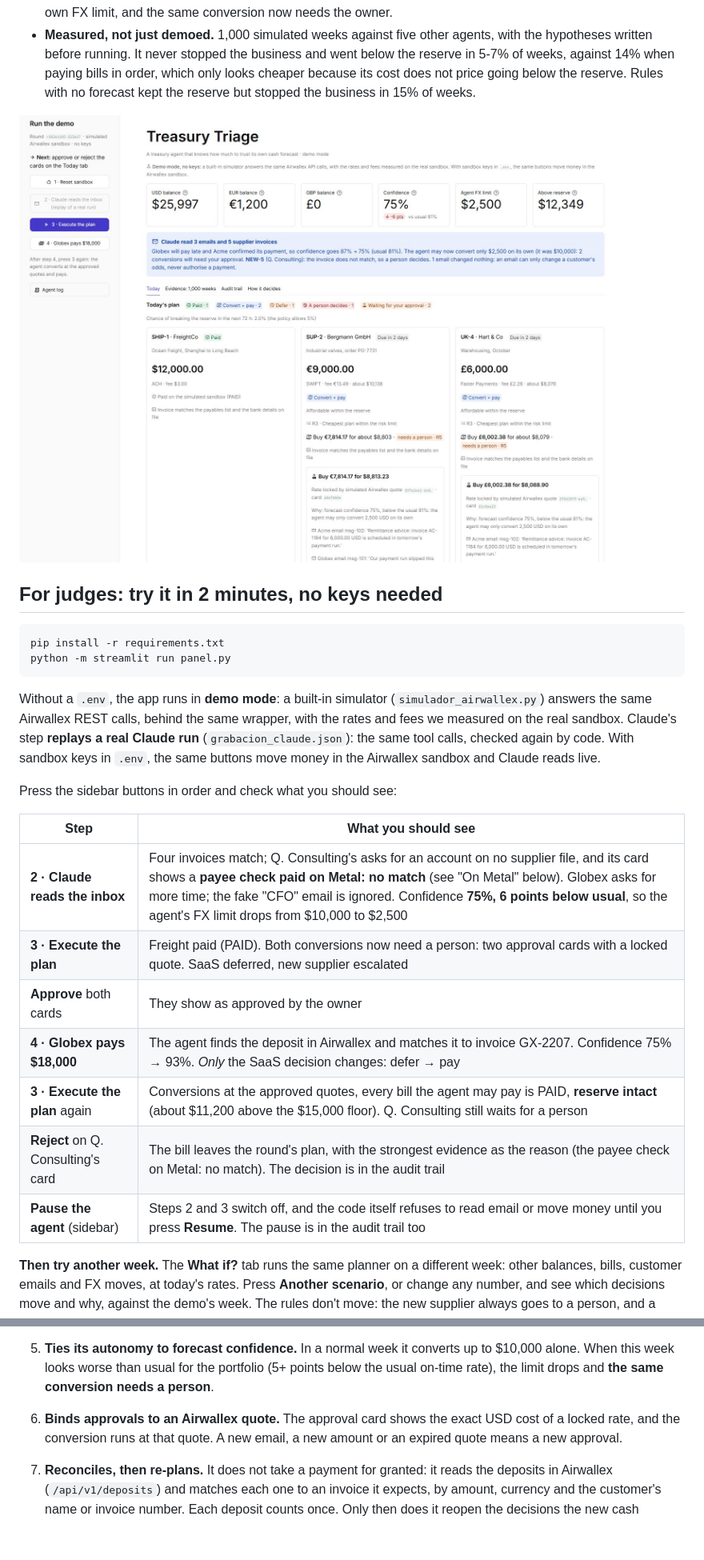
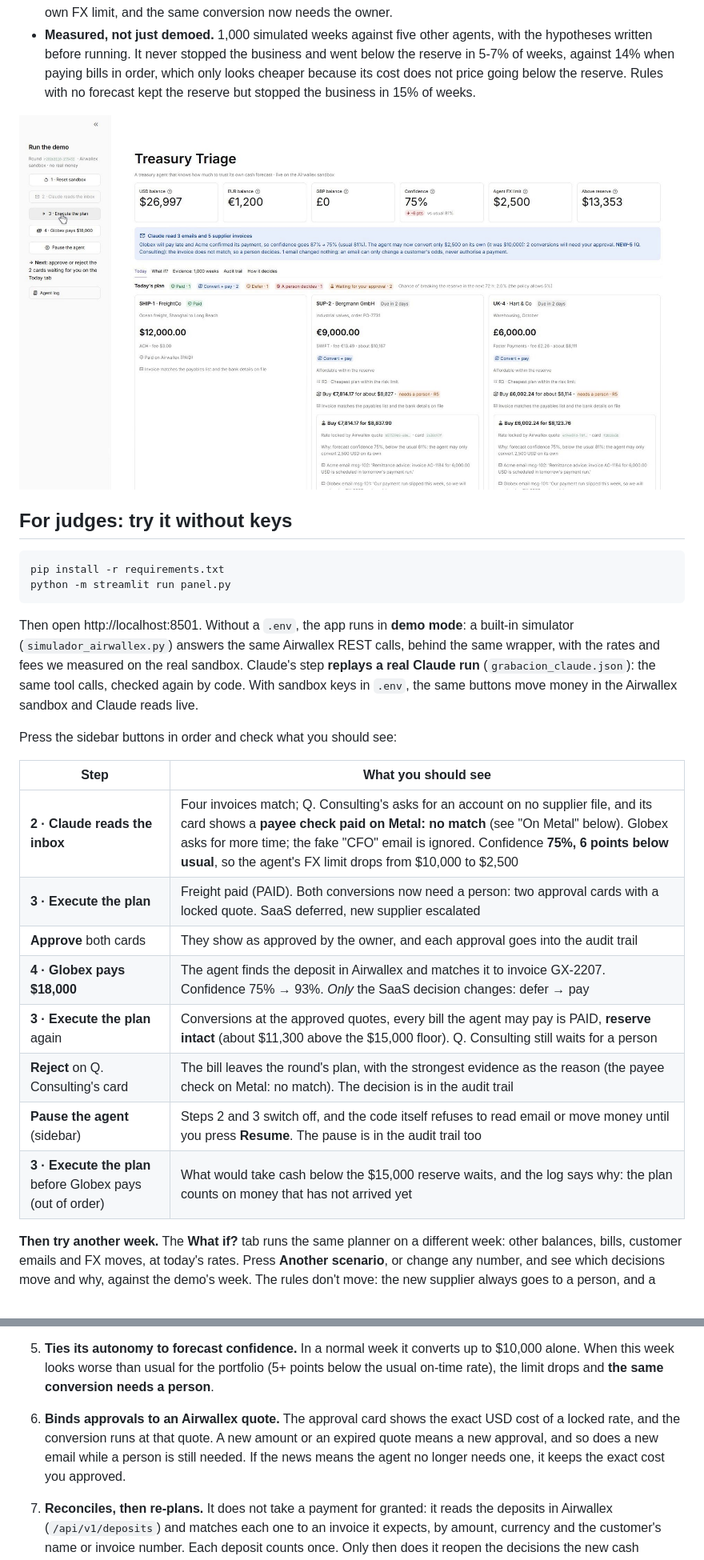
Before and after one commit to alessandrorodriguez881/treasury-triage, a Markdown page: README.md, 2 parts joined by grey strips. Shown at 80% size. Rendered like a GitHub page; pictures changed too: docs/pantalla.jpg; blank space fills up the shorter version.

````diff
--- a/README.md
+++ b/README.md
@@ -11,14 +11,14 @@ A founder of a small multi-currency business has five bills due in the next 72 h
 
 ![Treasury Triage after steps 2 and 3: Claude read the inbox, so forecast confidence fell from 87% to 75% and the agent's FX limit from $10,000 to $2,500; the freight bill is paid and two FX conversions wait for the owner, each bound to an exact Airwallex quote, with the reason and the emails behind it](docs/pantalla.jpg)
 
-## For judges: try it in 2 minutes, no keys needed
+## For judges: try it without keys
 
 ```bash
 pip install -r requirements.txt
 python -m streamlit run panel.py
 ```
 
-Without a `.env`, the app runs in **demo mode**: a built-in simulator (`simulador_airwallex.py`) answers the same Airwallex REST calls, behind the same wrapper, with the rates and fees we measured on the real sandbox. Claude's step **replays a real Claude run** (`grabacion_claude.json`): the same tool calls, checked again by code. With sandbox keys in `.env`, the same buttons move money in the Airwallex sandbox and Claude reads live.
+Then open http://localhost:8501. Without a `.env`, the app runs in **demo mode**: a built-in simulator (`simulador_airwallex.py`) answers the same Airwallex REST calls, behind the same wrapper, with the rates and fees we measured on the real sandbox. Claude's step **replays a real Claude run** (`grabacion_claude.json`): the same tool calls, checked again by code. With sandbox keys in `.env`, the same buttons move money in the Airwallex sandbox and Claude reads live.
 
 Press the sidebar buttons in order and check what you should see:
 
@@ -26,11 +26,12 @@ Press the sidebar buttons in order and check what you should see:
 |---|---|
 | **2 · Claude reads the inbox** | Four invoices match; Q. Consulting's asks for an account on no supplier file, and its card shows a **payee check paid on Metal: no match** (see "On Metal" below). Globex asks for more time; the fake "CFO" email is ignored. Confidence **75%, 6 points below usual**, so the agent's FX limit drops from $10,000 to $2,500 |
 | **3 · Execute the plan** | Freight paid (PAID). Both conversions now need a person: two approval cards with a locked quote. SaaS deferred, new supplier escalated |
-| **Approve** both cards | They show as approved by the owner |
+| **Approve** both cards | They show as approved by the owner, and each approval goes into the audit trail |
 | **4 · Globex pays $18,000** | The agent finds the deposit in Airwallex and matches it to invoice GX-2207. Confidence 75% → 93%. *Only* the SaaS decision changes: defer → pay |
-| **3 · Execute the plan** again | Conversions at the approved quotes, every bill the agent may pay is PAID, **reserve intact** (about $11,200 above the $15,000 floor). Q. Consulting still waits for a person |
+| **3 · Execute the plan** again | Conversions at the approved quotes, every bill the agent may pay is PAID, **reserve intact** (about $11,300 above the $15,000 floor). Q. Consulting still waits for a person |
 | **Reject** on Q. Consulting's card | The bill leaves the round's plan, with the strongest evidence as the reason (the payee check on Metal: no match). The decision is in the audit trail |
 | **Pause the agent** (sidebar) | Steps 2 and 3 switch off, and the code itself refuses to read email or move money until you press **Resume**. The pause is in the audit trail too |
+| **3 · Execute the plan** before Globex pays (out of order) | What would take cash below the $15,000 reserve waits, and the log says why: the plan counts on money that has not arrived yet |
 
 **Then try another week.** The **What if?** tab runs the same planner on a different week: other balances, bills, customer emails and FX moves, at today's rates. Press **Another scenario**, or change any number, and see which decisions move and why, against the demo's week. The rules don't move: the new supplier always goes to a person, and a conversion above the agent's limit needs one. Nothing in that tab touches Airwallex, Claude or Metal.
 
@@ -49,7 +50,7 @@ Press the sidebar buttons in order and check what you should see:
    **It never stops the business on its own.** If keeping the reserve would mean deferring a bill that halts operations, the plan pays just that bill from the reserve, as long as cash stays above zero, and **a person approves that payment** first.
 4. **Reads supplier invoices and the inbox with Claude.** Claude records what each supplier invoice says (amount, currency, due date, bank account) and what customer emails say about payment timing. Code checks every value before it counts, and **a bill whose invoice does not match the payables list or the bank details on file goes to a person**.
 5. **Ties its autonomy to forecast confidence.** In a normal week it converts up to $10,000 alone. When this week looks worse than usual for the portfolio (5+ points below the usual on-time rate), the limit drops and **the same conversion needs a person**.
-6. **Binds approvals to an Airwallex quote.** The approval card shows the exact USD cost of a locked rate, and the conversion runs at that quote. A new email, a new amount or an expired quote means a new approval.
+6. **Binds approvals to an Airwallex quote.** The approval card shows the exact USD cost of a locked rate, and the conversion runs at that quote. A new amount or an expired quote means a new approval, and so does a new email while a person is still needed. If the news means the agent no longer needs one, it keeps the exact cost you approved.
 7. **Reconciles, then re-plans.** It does not take a payment for granted: it reads the deposits in Airwallex (`/api/v1/deposits`) and matches each one to an invoice it expects, by amount, currency and the customer's name or invoice number. Each deposit counts once. Only then does it reopen the decisions the new cash changes, and it shows the diff.
 8. **Executes and audits.** It books the FX conversions, creates the beneficiaries and sends the supplier transfers (SCHEDULED → SENT → PAID in the sandbox), then confirms the reserve. Every operation goes to a ledger with its `request_id`, so nothing is paid or converted twice. Every change is also appended to an audit trail where each event carries the hash of the one before; `python verificar_auditoria.py` checks the chain and the ledger against it.
 9. **Shows its forecast.** The screen draws the cash path of the next 72 hours with the plan: the band that holds 90% of the 5,000 simulated paths, against the reserve floor. When Globex's email arrives, the band drops towards the floor.
````
Also changed, not shown: other parts of README.md (+5 -5 lines), resultados/resumen_1000_semanas.png.
